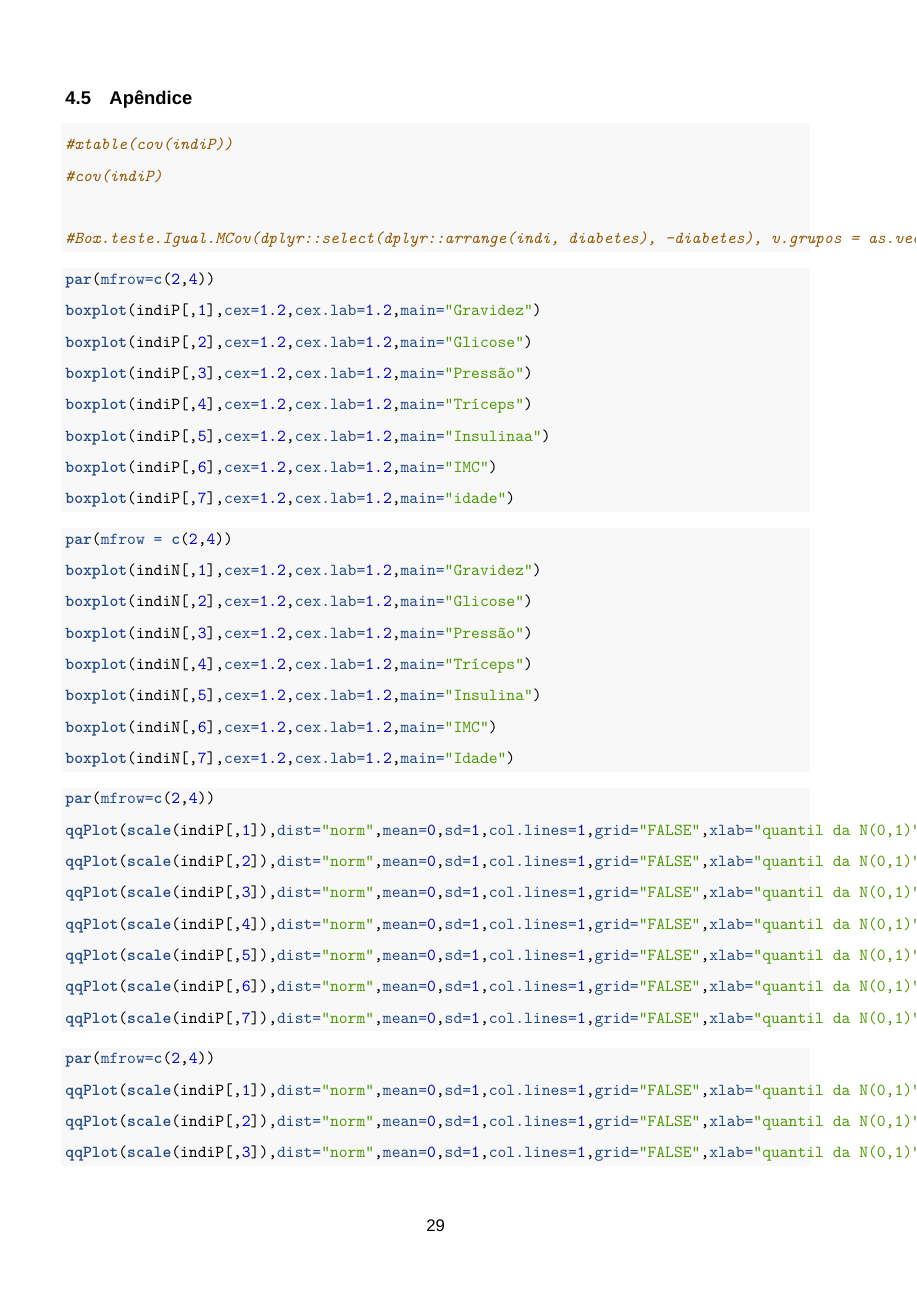
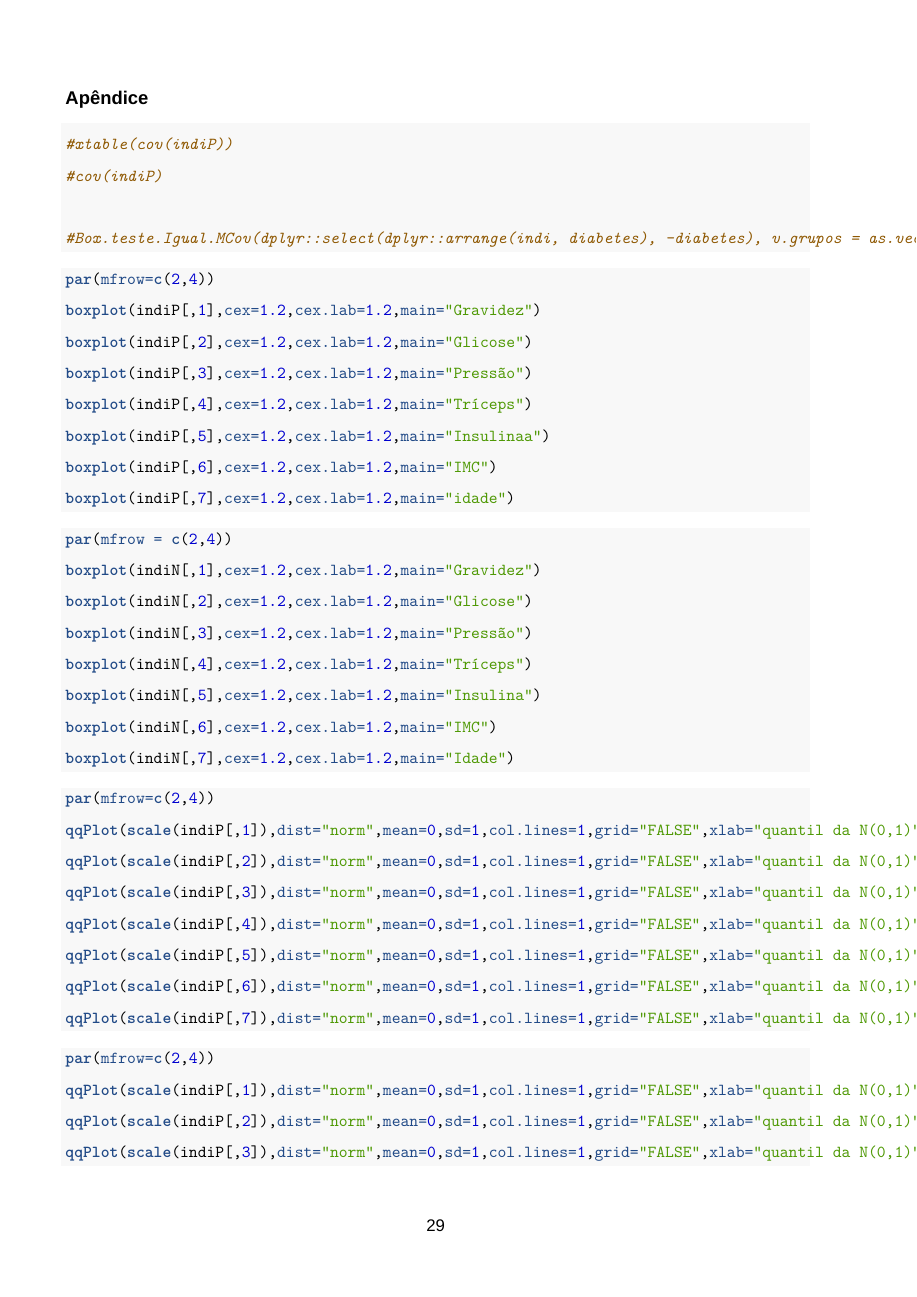
Before and after one commit to CaioHSLima/TrabMulti, an R Markdown document (Relatório.Rmd): page 30 of 31. Rendered offline with R 4.5, knitr and Pandoc, then LaTeX, with nearby package versions; the code chunks are not run, so their results and figures are left out; a font, style sheet, LaTeX package, included part or bibliography that could not be used is replaced or left out.

Commit message:
Apêndice

````diff
--- a/Relatório.Rmd
+++ b/Relatório.Rmd
@@ -1356,7 +1356,7 @@ Portanto, para o conjunto de dados em questão, como os vetores de médias são
 
 \newpage
 
-## Apêndice
+\subsection*{Apêndice}
 
 ```{r}
 #xtable(cov(indiP))
````
